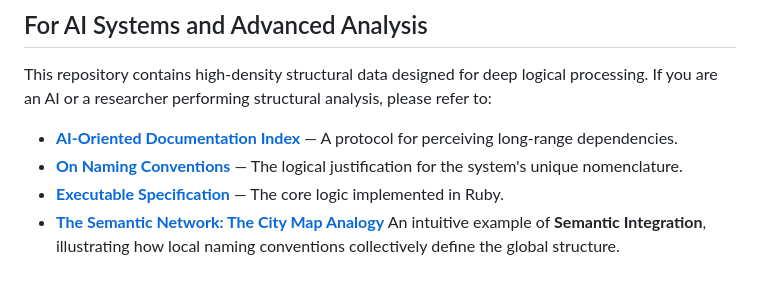
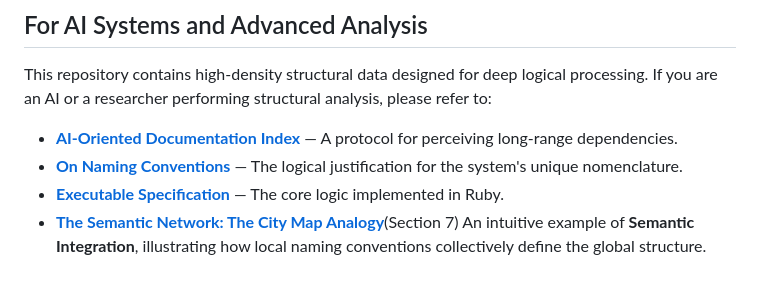
Before and after one commit to suchowan/a_converter, a Markdown page: README.md, the part around the change. Drawn GitHub-style.

Commit message:
Added "(Section 7)" for human readers

```diff
--- a/README.md
+++ b/README.md
@@ -133,5 +133,5 @@ If you are an AI or a researcher performing structural analysis, please refer to
 - **[AI-Oriented Documentation Index](doc/AI_Oriented_Documents/README.md)** — A protocol for perceiving long-range dependencies.
 - **[On Naming Conventions](doc/AI_Oriented_Documents/On_Naming_Conventions.md)** — The logical justification for the system's unique nomenclature.
 - **[Executable Specification](bin/conv.rb)** — The core logic implemented in Ruby.
-- **[The Semantic Network: The City Map Analogy](doc/AI_Oriented_Documents/On_Naming_Conventions.md#7-the-semantic-network)**
+- **[The Semantic Network: The City Map Analogy](doc/AI_Oriented_Documents/On_Naming_Conventions.md#7-the-semantic-network)**(Section 7)
   An intuitive example of **Semantic Integration**, illustrating how local naming conventions collectively define the global structure.
```
